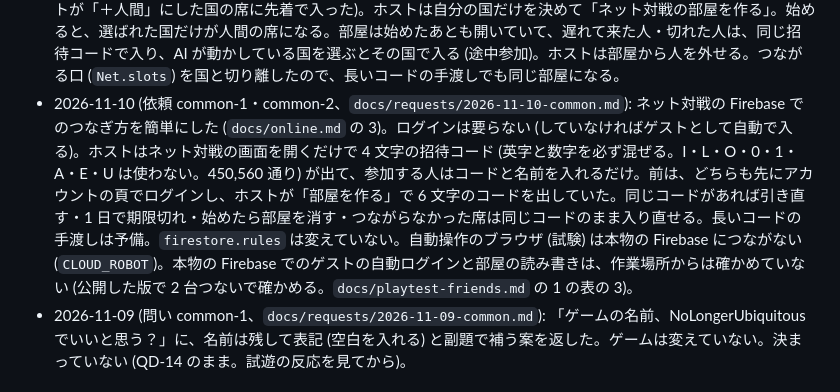
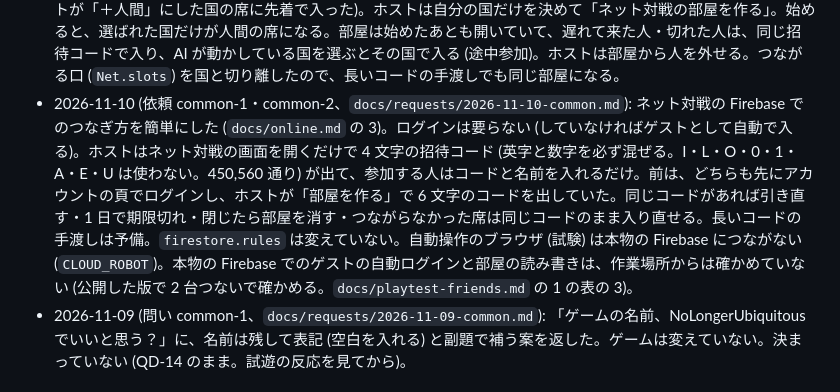
Before and after one commit to akasa-bit/ababababa, a Markdown page: docs/status/common.md, the part around the change. GitHub-like rendering.

```diff
--- a/docs/status/common.md
+++ b/docs/status/common.md
@@ -42,7 +42,7 @@
 - 2026-11-08 (依頼 common-6・QD-120 = シミュレーション版は a、ゲーム版は b): シミュレーション版だけ戦争疲弊の戦争の年の重みを 1 → 0.1 にし、終わった国家間戦争の終わりの疲弊を現実 (中央値 3・上位 10% で 62) に近づけた (前は中央値 48〜77・33〜43% が 100 → 中央値 5.6〜8.2・上位 10% で 48〜69)。ゲーム版はいまの溜まり方を補正 (台帳の C29・`EDITIONS.game.exhaust`) にして試合は前と同じ。シミュレーション版の R29・R15・R08・R32 は合格のまま。`docs/reality-check.md` の 6
 - 2026-11-08 (依頼 common-7、`docs/requests/2026-11-08-common.md`): 建築・建艦に時間がかかるようにした (`docs/build-time.md`)。前は資材がそろえば注文したその場で完成していた (3 銀河 × 150 年で、艦隊の編成・要塞・交易路の拡張の 100%、施設の拡張の 85.9%)。資材がそろってから建設期間 (施設・採掘基地・交易路は 1 年 + 0.1 年 × 段、要塞は 1 年 + 0.25 年 × 段、艦隊の編成は 1 年 + 0.1 年 × (数 − 1)) のあとに完成し、艦隊の編成は星系の軍事基地で 1 件ずつ。ゲーム版だけ (`EDITIONS.game.build`)。費用のボタンに「・建設 ○ 年」。自動の開発は、着工済みの建設で埋まる不足に重ねて頼まない。続けて来た依頼 common-8 で、建設中でもプレイヤーの注文は次の段を予約できるようにした (資源があれば拡張を 9 回押すと Lv1 から Lv10 まで。1 段ずつ順に建ち、費用と期間は予約した段の値。施設・採掘基地・交易路・要塞。自動の開発と AI の国は 1 件ずつのまま)。
 - 2026-11-10 (依頼 common-3): ネット対戦の部屋を HoI4 のマルチプレイの形にした (`docs/online.md` の 4)。招待コードは部屋に入るためだけに使い、動かす国は、部屋に入った参加者が国の一覧から自分で選ぶ (前は、ホストが「＋人間」にした国の席に先着で入った)。ホストは自分の国だけを決めて「ネット対戦の部屋を作る」。始めると、選ばれた国だけが人間の席になる。部屋は始めたあとも開いていて、遅れて来た人・切れた人は、同じ招待コードで入り、AI が動かしている国を選ぶとその国で入る (途中参加)。ホストは部屋から人を外せる。つながる口 (`Net.slots`) を国と切り離したので、長いコードの手渡しでも同じ部屋になる。
-- 2026-11-10 (依頼 common-1・common-2、`docs/requests/2026-11-10-common.md`): ネット対戦の Firebase でのつなぎ方を簡単にした (`docs/online.md` の 3)。ログインは要らない (していなければゲストとして自動で入る)。ホストはネット対戦の画面を開くだけで 4 文字の招待コード (英字と数字を必ず混ぜる。I・L・O・0・1・A・E・U は使わない。450,560 通り) が出て、参加する人はコードと名前を入れるだけ。前は、どちらも先にアカウントの頁でログインし、ホストが「部屋を作る」で 6 文字のコードを出していた。同じコードがあれば引き直す・1 日で期限切れ・始めたら部屋を消す・つながらなかった席は同じコードのまま入り直せる。長いコードの手渡しは予備。`firestore.rules` は変えていない。自動操作のブラウザ (試験) は本物の Firebase につながない (`CLOUD_ROBOT`)。本物の Firebase でのゲストの自動ログインと部屋の読み書きは、作業場所からは確かめていない (公開した版で 2 台つないで確かめる。`docs/playtest-friends.md` の 1 の表の 3)。
+- 2026-11-10 (依頼 common-1・common-2、`docs/requests/2026-11-10-common.md`): ネット対戦の Firebase でのつなぎ方を簡単にした (`docs/online.md` の 3)。ログインは要らない (していなければゲストとして自動で入る)。ホストはネット対戦の画面を開くだけで 4 文字の招待コード (英字と数字を必ず混ぜる。I・L・O・0・1・A・E・U は使わない。450,560 通り) が出て、参加する人はコードと名前を入れるだけ。前は、どちらも先にアカウントの頁でログインし、ホストが「部屋を作る」で 6 文字のコードを出していた。同じコードがあれば引き直す・1 日で期限切れ・閉じたら部屋を消す・つながらなかった席は同じコードのまま入り直せる。長いコードの手渡しは予備。`firestore.rules` は変えていない。自動操作のブラウザ (試験) は本物の Firebase につながない (`CLOUD_ROBOT`)。本物の Firebase でのゲストの自動ログインと部屋の読み書きは、作業場所からは確かめていない (公開した版で 2 台つないで確かめる。`docs/playtest-friends.md` の 1 の表の 3)。
 - 2026-11-09 (問い common-1、`docs/requests/2026-11-09-common.md`): 「ゲームの名前、NoLongerUbiquitousでいいと思う？」に、名前は残して表記 (空白を入れる) と副題で補う案を返した。ゲームは変えていない。決まっていない (QD-14 のまま。試遊の反応を見てから)。
 
 ## 8 波目の数 (回 W8、2026-11-05)
```
Also changed, not shown: docs/requests/2026-11-10-common.md (+1 -1 lines), 1 other file.
